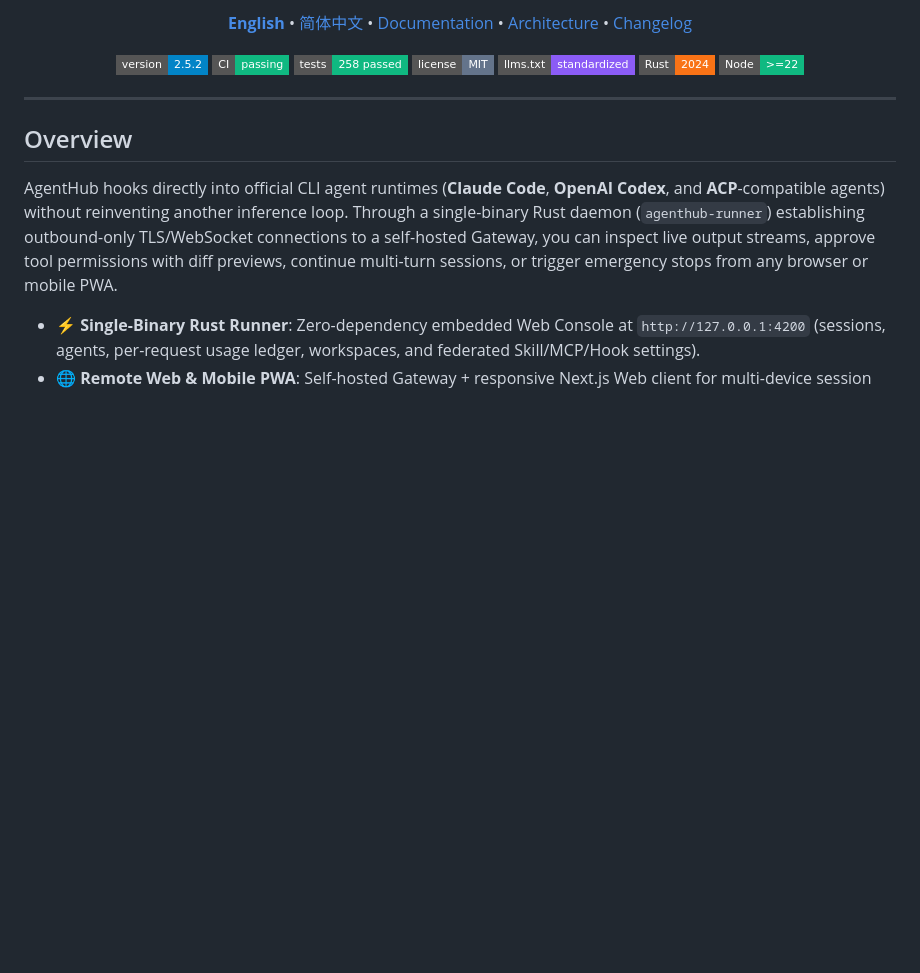
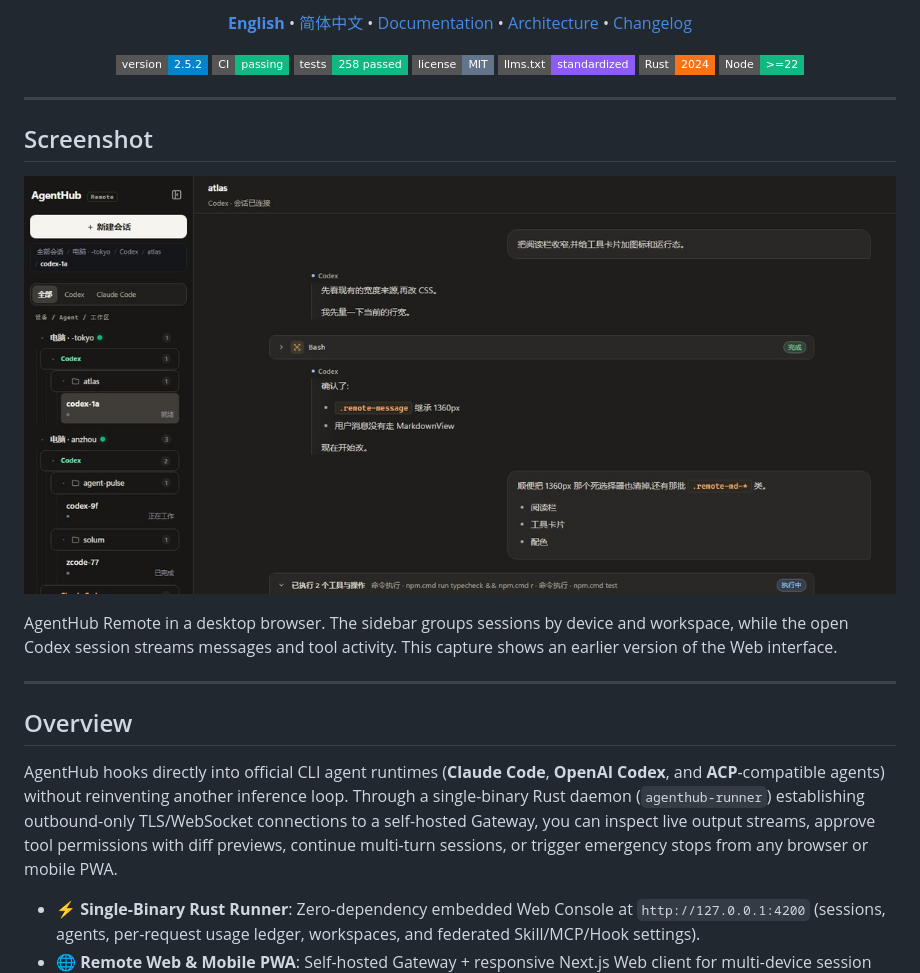
Before and after one commit to xiaoran7/agenthub, a Markdown page: README.md, the part around the change. GitHub-like rendering; pictures changed too: docs/screenshots/remote-session.jpg (added); badges without logos; blank space fills up the shorter version.

Commit message:
docs: add AgentHub Remote session screenshot

```diff
--- a/README.md
+++ b/README.md
@@ -20,6 +20,14 @@
   <img src="https://img.shields.io/badge/Rust-2024-f97316.svg?style=flat-square" alt="Rust 2024" />
   <img src="https://img.shields.io/badge/Node-%3E%3D22-10b981.svg?style=flat-square" alt="Node" />
 </p>
+
+---
+
+## Screenshot
+
+![AgentHub Remote showing a Codex session, streamed messages, and tool activity](docs/screenshots/remote-session.jpg)
+
+AgentHub Remote in a desktop browser. The sidebar groups sessions by device and workspace, while the open Codex session streams messages and tool activity. This capture shows an earlier version of the Web interface.
 
 ---
 
```
Also changed, not shown: README_CN.md (+8 -0 lines), docs/CHANGELOG.md (+2 -0 lines).
